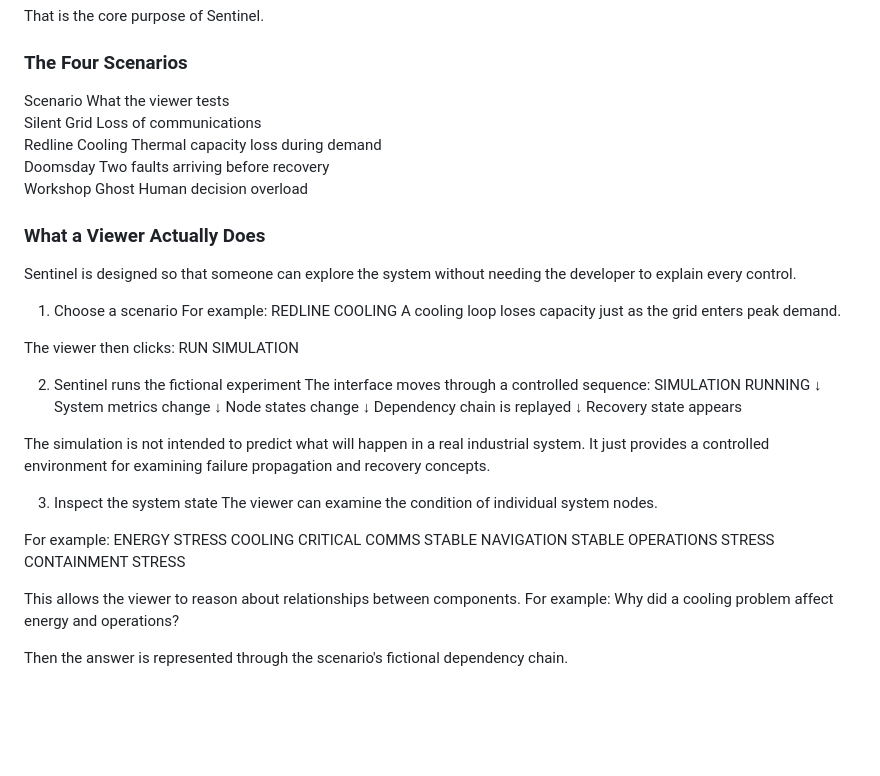
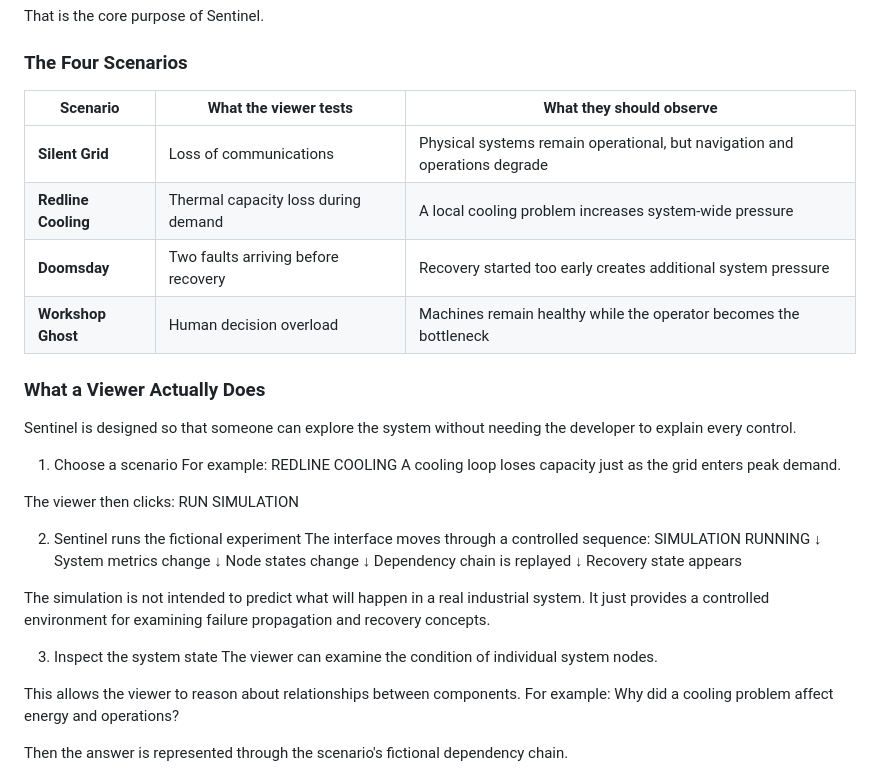
Before and after one commit to Omi2413/Sentinel, a Markdown page: README.md, the part around the change. Drawn GitHub-style; blank space fills up the shorter version.

Commit message:
Improve README scenario documentation

```diff
--- a/README.md
+++ b/README.md
@@ -42,11 +42,12 @@ That is the core purpose of Sentinel.
 
 ### The Four Scenarios
 
-Scenario	                What the viewer tests
-Silent Grid	                Loss of communications
-Redline Cooling	       Thermal capacity loss during demand
-Doomsday	           Two faults arriving before recovery
-Workshop Ghost	           Human decision overload
+| Scenario | What the viewer tests | What they should observe |
+|---|---|---|
+| **Silent Grid** | Loss of communications | Physical systems remain operational, but navigation and operations degrade |
+| **Redline Cooling** | Thermal capacity loss during demand | A local cooling problem increases system-wide pressure |
+| **Doomsday** | Two faults arriving before recovery | Recovery started too early creates additional system pressure |
+| **Workshop Ghost** | Human decision overload | Machines remain healthy while the operator becomes the bottleneck |
 
 ### What a Viewer Actually Does
 
@@ -76,14 +77,6 @@ It just provides a controlled environment for examining failure propagation and
 
 3. Inspect the system state
 The viewer can examine the condition of individual system nodes.
-
-For example:
-ENERGY       STRESS
-COOLING      CRITICAL
-COMMS        STABLE
-NAVIGATION   STABLE
-OPERATIONS   STRESS
-CONTAINMENT  STRESS
 
 This allows the viewer to reason about relationships between components.
 For example:
```
